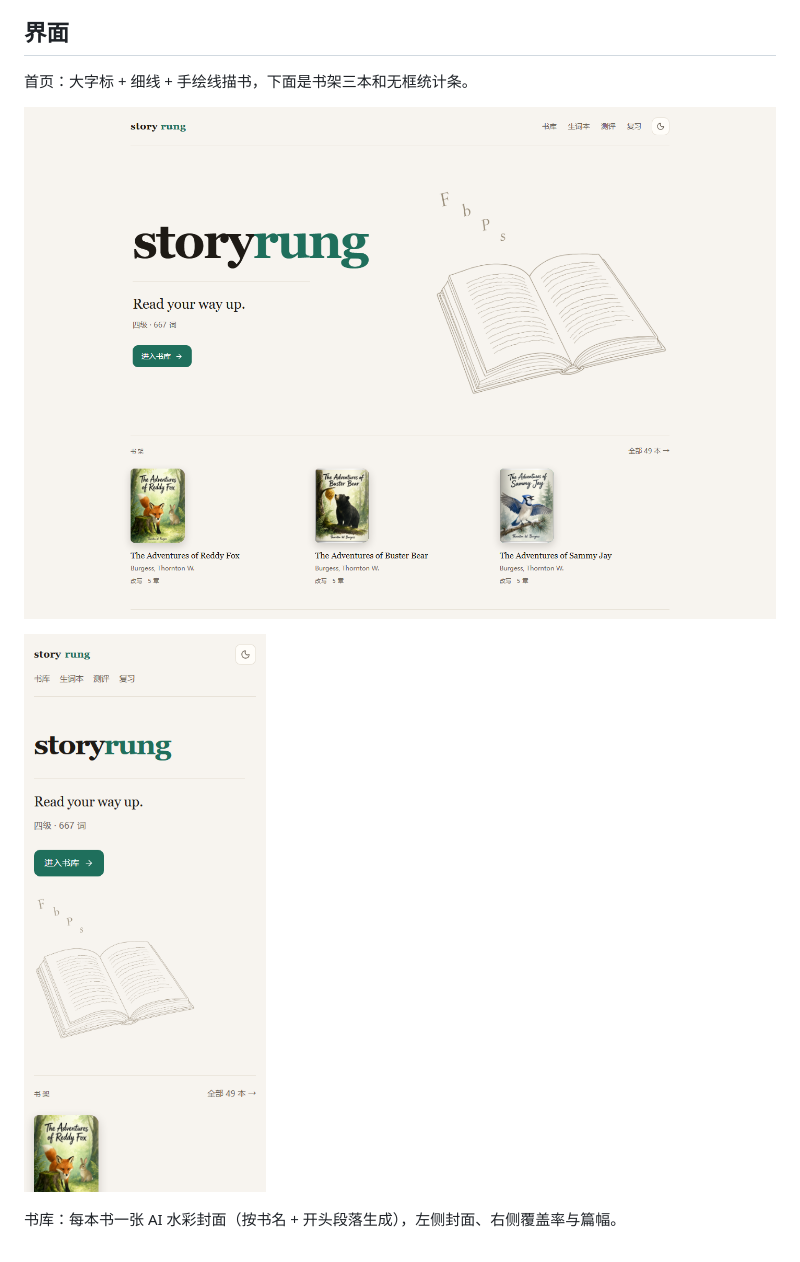
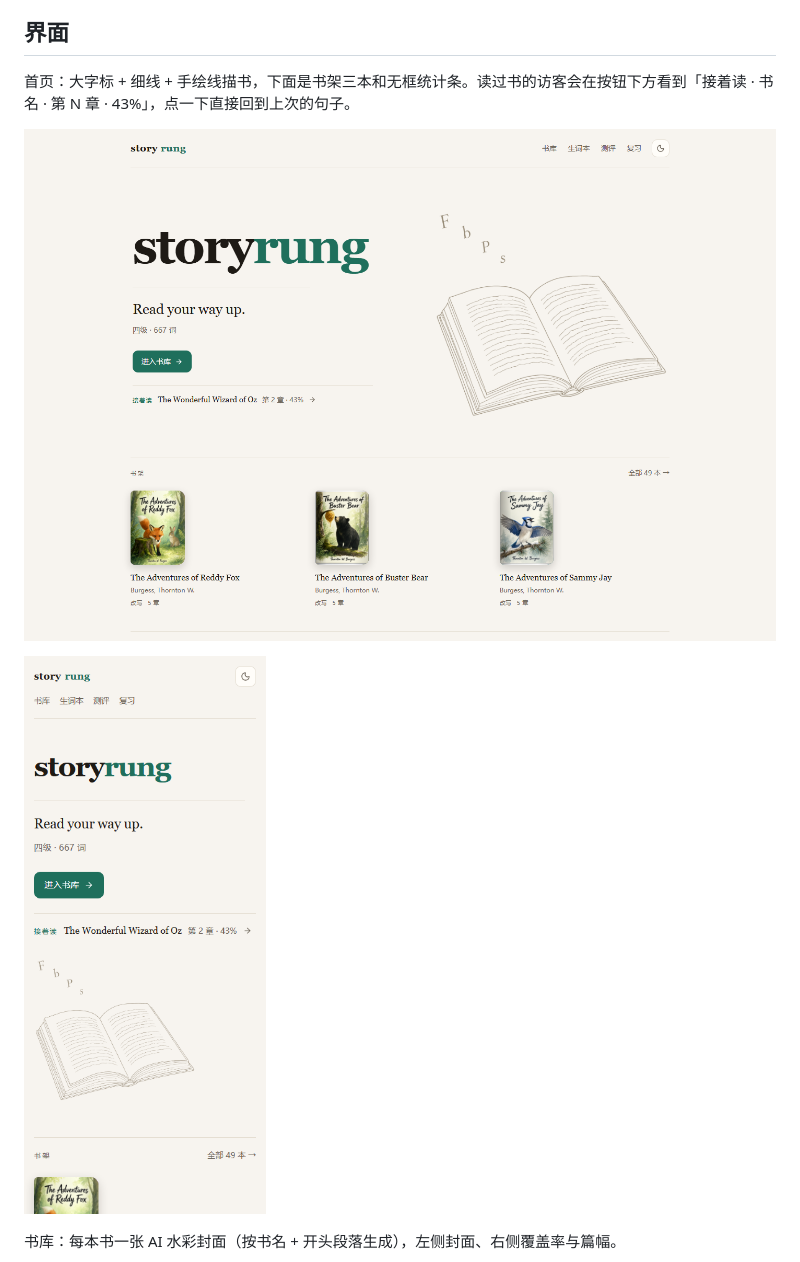
Before and after one commit to jokerpast-bool/storyrung, a Markdown page: README.md, the part around the change. Rendered like a GitHub page; pictures changed too: docs/screenshots/home-desktop.png, docs/screenshots/home-mobile.png.

```diff
--- a/README.md
+++ b/README.md
@@ -13,7 +13,7 @@
 
 ## 界面
 
-首页：大字标 + 细线 + 手绘线描书，下面是书架三本和无框统计条。
+首页：大字标 + 细线 + 手绘线描书，下面是书架三本和无框统计条。读过书的访客会在按钮下方看到「接着读 · 书名 · 第 N 章 · 43%」，点一下直接回到上次的句子。
 
 ![首页（桌面）](docs/screenshots/home-desktop.png)
 
```
Also changed, not shown: 4 other files.
